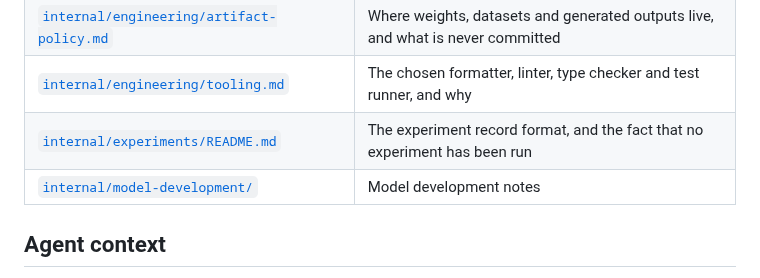
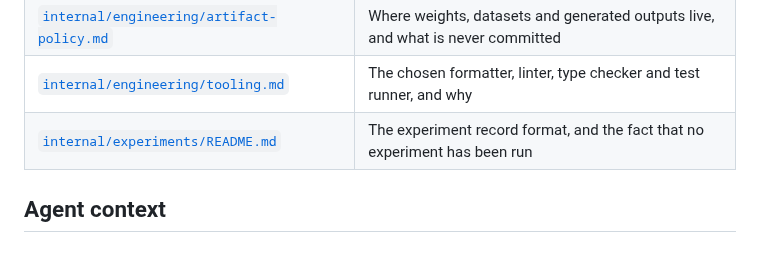
Before and after one commit to bhogesararam23/chakaso, a Markdown page: docs/README.md, the part around the change. Rendered like a GitHub page.

Commit message:
docs: fix a reference to a directory that does not exist
The internal documentation index listed docs/internal/model-development/, which
was never created. The roadmap already names model development as future work, and
an empty directory would be exactly the placeholder scaffolding the repository
conventions forbid, so the reference is removed rather than the directory created.

```diff
--- a/docs/README.md
+++ b/docs/README.md
@@ -52,7 +52,6 @@ not label it, assume it is Planned and verify against
 | [`internal/engineering/artifact-policy.md`](internal/engineering/artifact-policy.md) | Where weights, datasets and generated outputs live, and what is never committed |
 | [`internal/engineering/tooling.md`](internal/engineering/tooling.md) | The chosen formatter, linter, type checker and test runner, and why |
 | [`internal/experiments/README.md`](internal/experiments/README.md) | The experiment record format, and the fact that no experiment has been run |
-| [`internal/model-development/`](internal/model-development/) | Model development notes |
 
 ## Agent context
 
```
